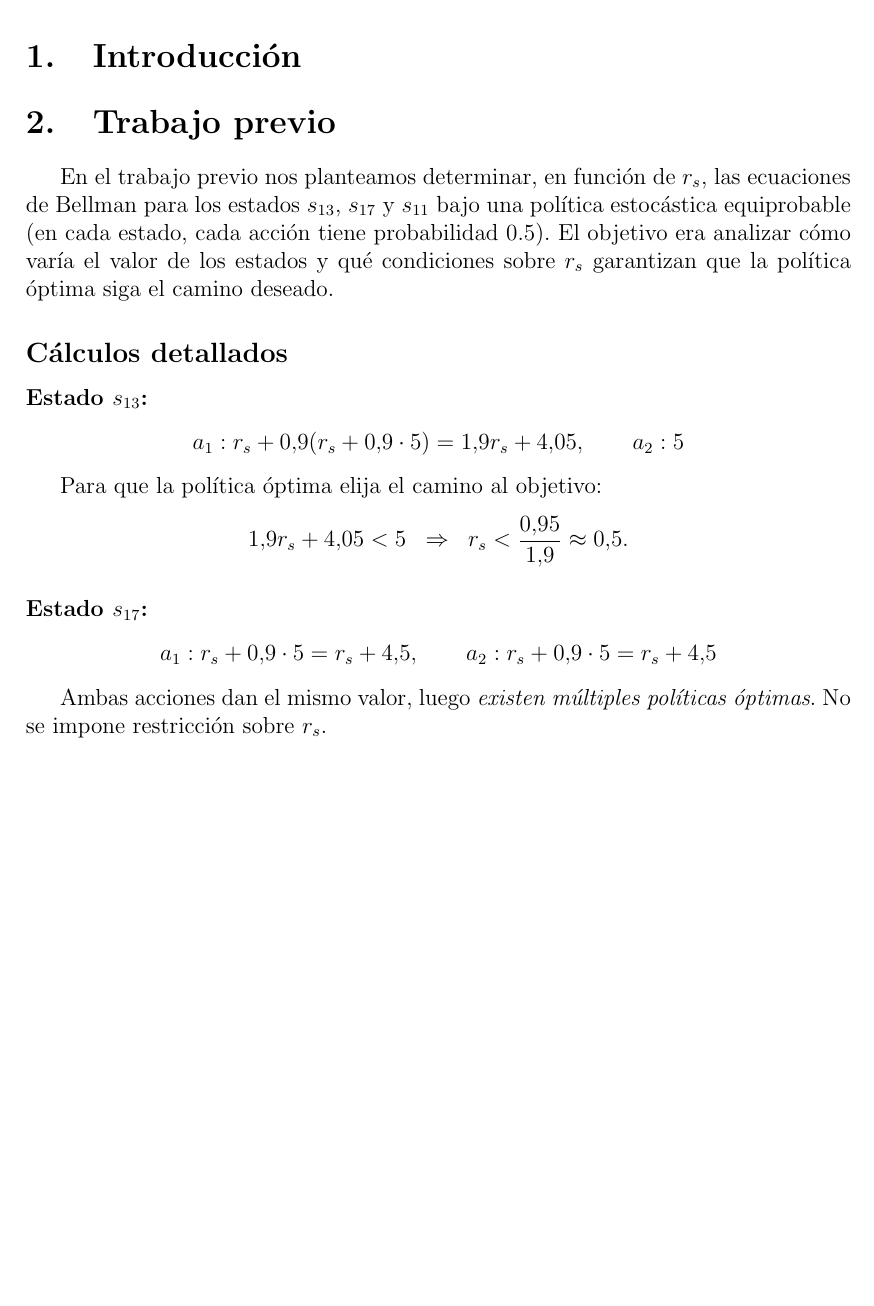
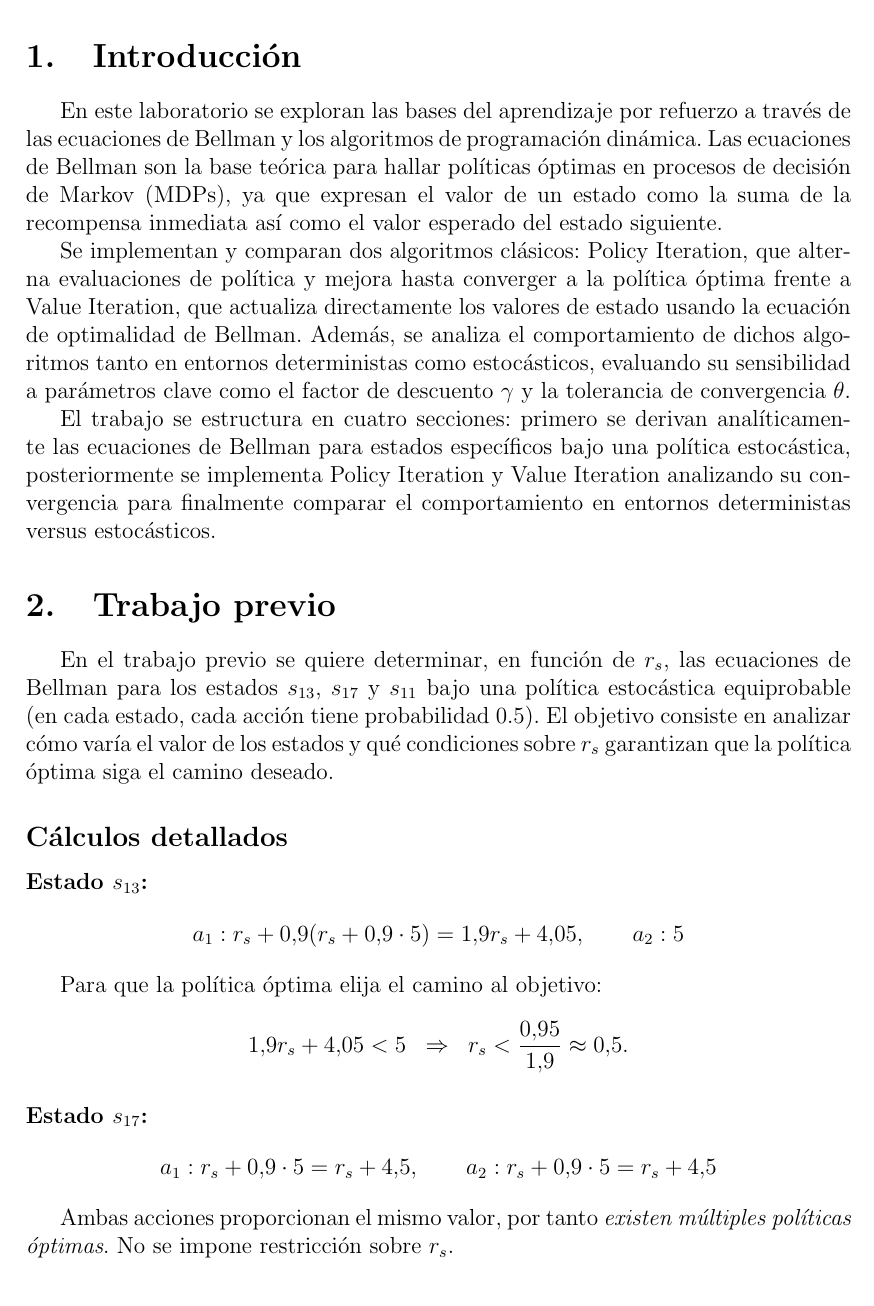
Before and after one commit to Drakit0/RL_practices, a LaTeX document (Lab1/analysis/Informe Ruiz Lydia Tuñón Pablo Velasco Alberto.tex): part of page 3 of 6 before the commit and part of page 3 of 7 after it, cut so that both start at the same text, the shorter picture padded with empty space. Compiled offline with pdfLaTeX.

Commit message:
Modified lab2 analysis

```diff
--- a/Lab1/analysis/Informe Ruiz Lydia Tuñón Pablo.tex
+++ b/Lab1/analysis/Informe Ruiz Lydia Tuñón Pablo Velasco Alberto.tex
@@ -172,12 +172,25 @@
 
 \section{Introducción}
 
+En este laboratorio se exploran las bases del aprendizaje por refuerzo a través de las ecuaciones de Bellman y los algoritmos de programación dinámica.
+Las ecuaciones de Bellman son la base teórica para hallar políticas óptimas en procesos de decisión de Markov (MDPs), ya que expresan el valor de un estado
+como la suma de la recompensa inmediata así como el valor esperado del estado siguiente.
+
+Se implementan y comparan dos algoritmos clásicos: Policy Iteration, que alterna evaluaciones de política y mejora hasta converger a la política óptima frente a
+Value Iteration, que actualiza directamente los valores de estado usando la ecuación de optimalidad de Bellman. Además, se analiza el comportamiento de dichos
+algoritmos tanto en entornos deterministas como estocásticos, evaluando su sensibilidad a parámetros clave como el factor de descuento $\gamma$ y la
+tolerancia de convergencia $\theta$.
+
+El trabajo se estructura en cuatro secciones: primero se derivan analíticamente las ecuaciones de Bellman para estados específicos bajo una política estocástica,
+posteriormente se implementa Policy Iteration y Value Iteration analizando su convergencia para finalmente comparar el comportamiento en entornos deterministas
+versus estocásticos.
+
 \section{Trabajo previo}
 
-En el trabajo previo nos planteamos determinar, en función de $r_s$, las ecuaciones de Bellman
+En el trabajo previo se quiere determinar, en función de $r_s$, las ecuaciones de Bellman
 para los estados $s_{13}$, $s_{17}$ y $s_{11}$ bajo una política estocástica equiprobable
 (en cada estado, cada acción tiene probabilidad 0.5).
-El objetivo era analizar cómo varía el valor de los estados y qué condiciones sobre $r_s$
+El objetivo consiste en analizar cómo varía el valor de los estados y qué condiciones sobre $r_s$
 garantizan que la política óptima siga el camino deseado.
 
 \subsection*{Cálculos detallados}
@@ -201,7 +214,7 @@ a_1 : r_s + 0.9 \cdot 5 = r_s + 4.5,
 a_2 : r_s + 0.9 \cdot 5 = r_s + 4.5
 \]
 
-Ambas acciones dan el mismo valor, luego \emph{existen múltiples políticas óptimas}.
+Ambas acciones proporcionan el mismo valor, por tanto \emph{existen múltiples políticas óptimas}.
 No se impone restricción sobre $r_s$.
 
 \paragraph{Estado $s_{11}$:}
```
Also changed, not shown: Lab1/analysis/Informe Ruiz Lydia Tuñón Pablo Velasco Alberto.pdf (added), Lab1/analysis/Informe Ruiz Lydia Tuñón Pablo.pdf (deleted), Lab1/analysis/Informe Ruiz Lydia Tuñón Pablo Velasco Alberto.tex (18 more changed lines).
